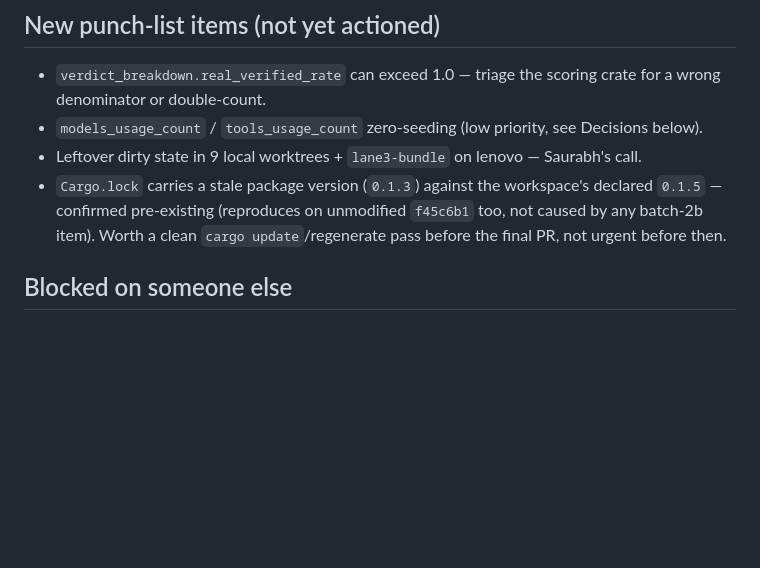
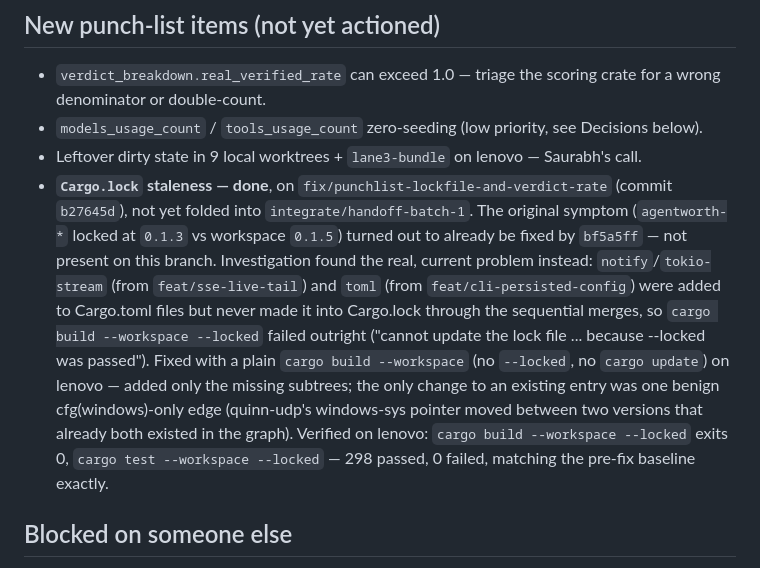
Before and after one commit to unfoundbox-crew/agentworth, a Markdown page: docs/DECISION-INBOX.md, the part around the change. Drawn GitHub-style; blank space fills up the shorter version.

Commit message:
docs: record Cargo.lock reconciliation result in decision inbox
Updates the punch-list line with what was actually found (the 0.1.3/0.1.5
symptom was already fixed upstream; the real staleness was missing
notify/toml/tokio-stream entries) and the lenovo verification result.

Co-Authored-By: Claude Sonnet 5 <noreply@anthropic.com>

```diff
--- a/docs/DECISION-INBOX.md
+++ b/docs/DECISION-INBOX.md
@@ -82,7 +82,7 @@ While verifying, the branch's own isolated test run showed the `agentworth`/`agw
 - `verdict_breakdown.real_verified_rate` can exceed 1.0 — triage the scoring crate for a wrong denominator or double-count.
 - `models_usage_count` / `tools_usage_count` zero-seeding (low priority, see Decisions below).
 - Leftover dirty state in 9 local worktrees + `lane3-bundle` on lenovo — Saurabh's call.
-- `Cargo.lock` carries a stale package version (`0.1.3`) against the workspace's declared `0.1.5` — confirmed pre-existing (reproduces on unmodified `f45c6b1` too, not caused by any batch-2b item). Worth a clean `cargo update`/regenerate pass before the final PR, not urgent before then.
+- **`Cargo.lock` staleness — done**, on `fix/punchlist-lockfile-and-verdict-rate` (commit `b27645d`), not yet folded into `integrate/handoff-batch-1`. The original symptom (`agentworth-*` locked at `0.1.3` vs workspace `0.1.5`) turned out to already be fixed by `bf5a5ff` — not present on this branch. Investigation found the real, current problem instead: `notify`/`tokio-stream` (from `feat/sse-live-tail`) and `toml` (from `feat/cli-persisted-config`) were added to Cargo.toml files but never made it into Cargo.lock through the sequential merges, so `cargo build --workspace --locked` failed outright ("cannot update the lock file ... because --locked was passed"). Fixed with a plain `cargo build --workspace` (no `--locked`, no `cargo update`) on lenovo — added only the missing subtrees; the only change to an existing entry was one benign cfg(windows)-only edge (quinn-udp's windows-sys pointer moved between two versions that already both existed in the graph). Verified on lenovo: `cargo build --workspace --locked` exits 0, `cargo test --workspace --locked` — 298 passed, 0 failed, matching the pre-fix baseline exactly.
 
 ## Blocked on someone else
 
```
